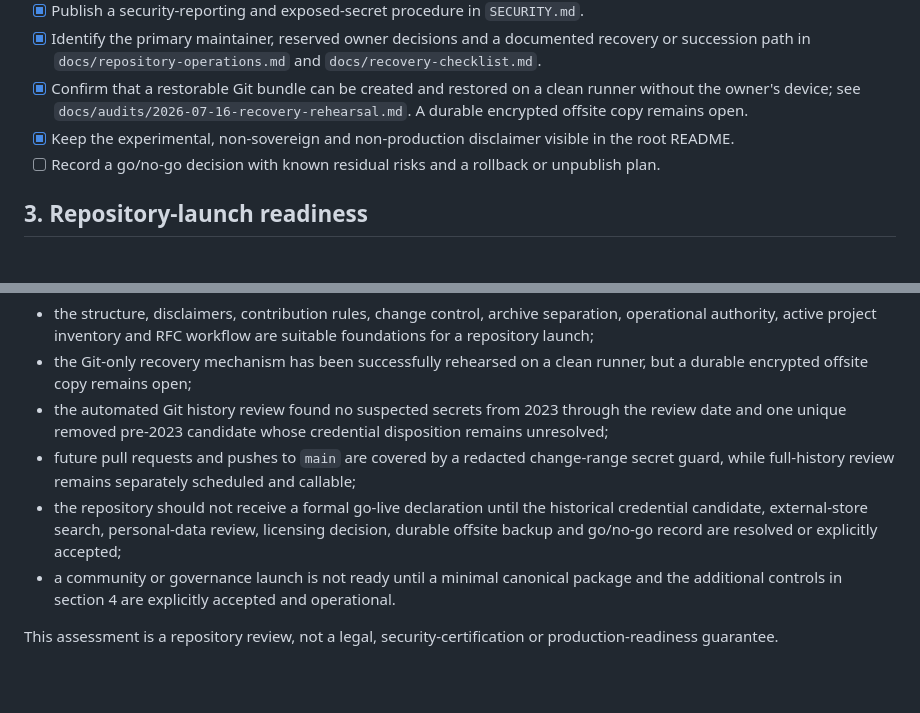
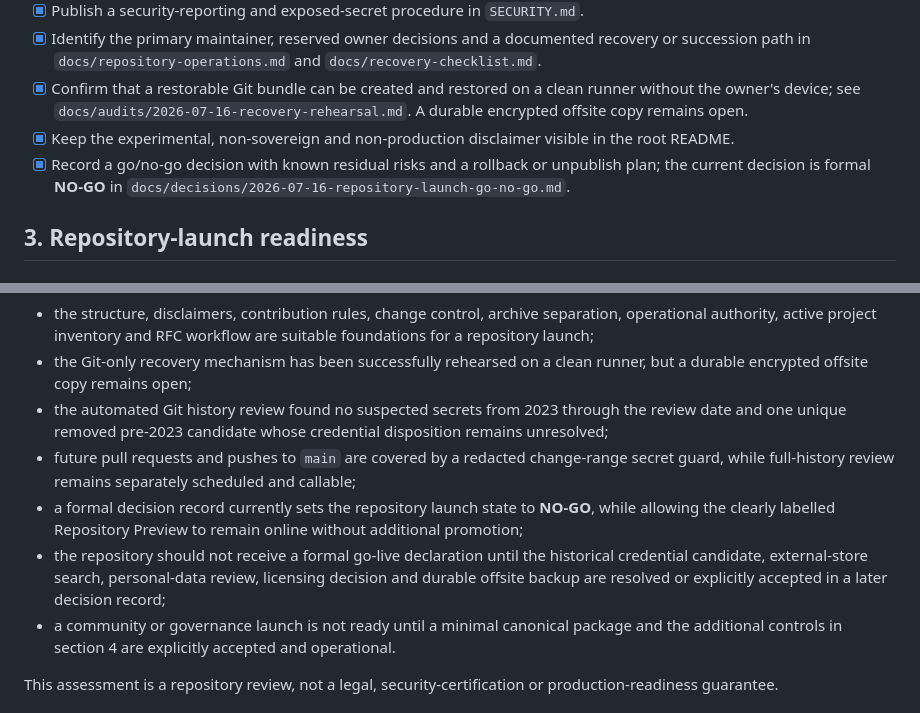
Before and after one commit to lbabut/aspiland, a Markdown page: docs/go-live-checklist.md, 2 parts joined by grey strips. GitHub-like rendering; blank space fills up the shorter version.

Commit message:
Record formal repository launch NO-GO decision
* Record formal repository launch NO-GO decision

* Link formal NO-GO decision from launch checklist

```diff
--- a/docs/go-live-checklist.md
+++ b/docs/go-live-checklist.md
@@ -30,7 +30,7 @@ The following items are go-live blockers unless a written risk acceptance explai
 - [x] Identify the primary maintainer, reserved owner decisions and a documented recovery or succession path in `docs/repository-operations.md` and `docs/recovery-checklist.md`.
 - [x] Confirm that a restorable Git bundle can be created and restored on a clean runner without the owner's device; see `docs/audits/2026-07-16-recovery-rehearsal.md`. A durable encrypted offsite copy remains open.
 - [x] Keep the experimental, non-sovereign and non-production disclaimer visible in the root README.
-- [ ] Record a go/no-go decision with known residual risks and a rollback or unpublish plan.
+- [x] Record a go/no-go decision with known residual risks and a rollback or unpublish plan; the current decision is formal **NO-GO** in `docs/decisions/2026-07-16-repository-launch-go-no-go.md`.
 
 ## 3. Repository-launch readiness
 
@@ -111,7 +111,8 @@ Based on the repository review updated on 2026-07-16:
 - the Git-only recovery mechanism has been successfully rehearsed on a clean runner, but a durable encrypted offsite copy remains open;
 - the automated Git history review found no suspected secrets from 2023 through the review date and one unique removed pre-2023 candidate whose credential disposition remains unresolved;
 - future pull requests and pushes to `main` are covered by a redacted change-range secret guard, while full-history review remains separately scheduled and callable;
-- the repository should not receive a formal go-live declaration until the historical credential candidate, external-store search, personal-data review, licensing decision, durable offsite backup and go/no-go record are resolved or explicitly accepted;
+- a formal decision record currently sets the repository launch state to **NO-GO**, while allowing the clearly labelled Repository Preview to remain online without additional promotion;
+- the repository should not receive a formal go-live declaration until the historical credential candidate, external-store search, personal-data review, licensing decision and durable offsite backup are resolved or explicitly accepted in a later decision record;
 - a community or governance launch is not ready until a minimal canonical package and the additional controls in section 4 are explicitly accepted and operational.
 
 This assessment is a repository review, not a legal, security-certification or production-readiness guarantee.
```
Also changed, not shown: docs/decisions/2026-07-16-repository-launch-go-no-go.md (added, +88 -0 lines).
